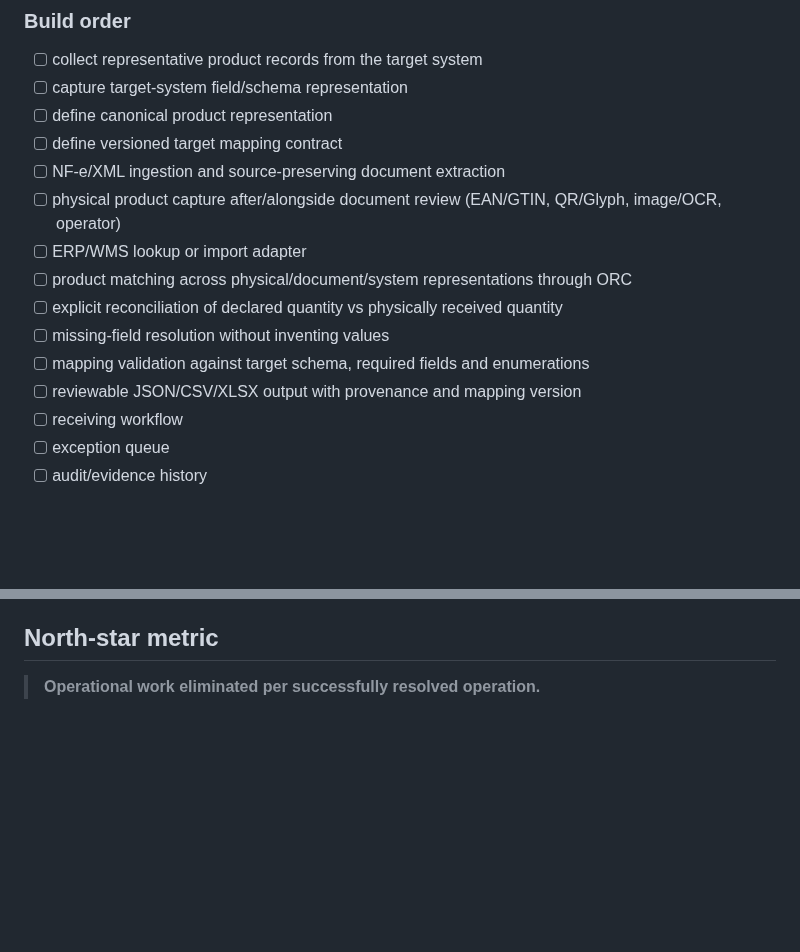
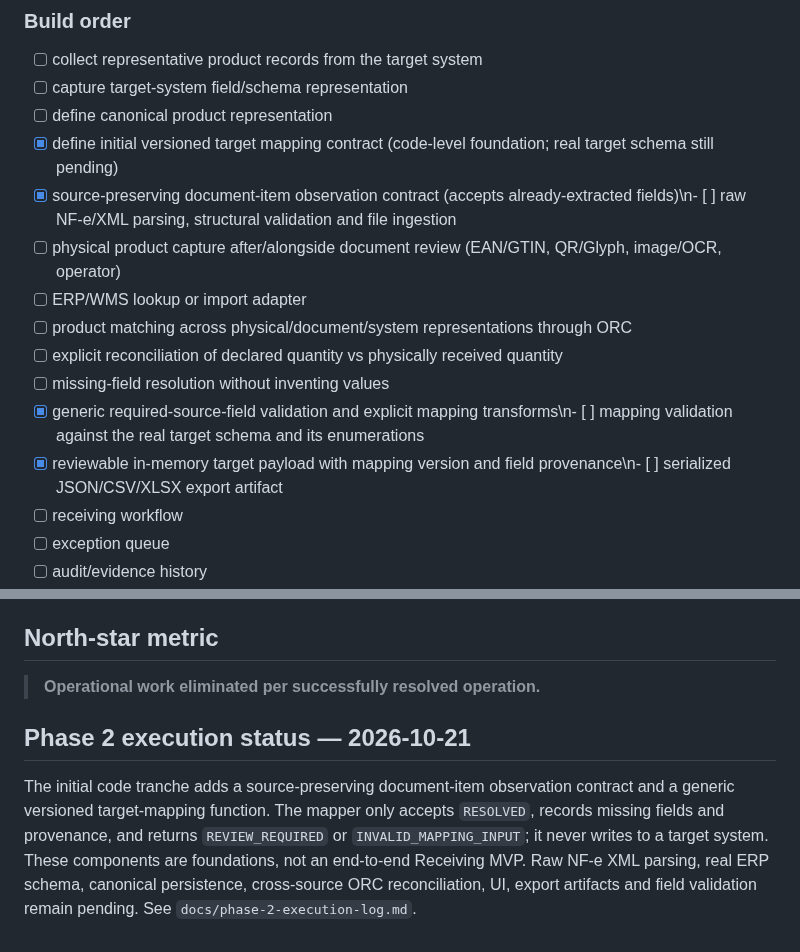
Before and after one commit to symbeon-labs/3l0-vision, a Markdown page: docs/roadmap.md, 2 parts joined by grey strips. Drawn GitHub-style; blank space fills up the shorter version.

Commit message:
docs(phase-2): mark receiving foundations and remaining gates

```diff
--- a/docs/roadmap.md
+++ b/docs/roadmap.md
@@ -137,15 +137,15 @@ PRODUCT + NF-e/XML + ERP/WMS REPRESENTATION + OPERATOR
 - [ ] collect representative product records from the target system
 - [ ] capture target-system field/schema representation
 - [ ] define canonical product representation
-- [ ] define versioned target mapping contract
-- [ ] NF-e/XML ingestion and source-preserving document extraction
+- [x] define initial versioned target mapping contract (code-level foundation; real target schema still pending)
+- [x] source-preserving document-item observation contract (accepts already-extracted fields)\n- [ ] raw NF-e/XML parsing, structural validation and file ingestion
 - [ ] physical product capture after/alongside document review (EAN/GTIN, QR/Glyph, image/OCR, operator)
 - [ ] ERP/WMS lookup or import adapter
 - [ ] product matching across physical/document/system representations through ORC
 - [ ] explicit reconciliation of declared quantity vs physically received quantity
 - [ ] missing-field resolution without inventing values
-- [ ] mapping validation against target schema, required fields and enumerations
-- [ ] reviewable JSON/CSV/XLSX output with provenance and mapping version
+- [x] generic required-source-field validation and explicit mapping transforms\n- [ ] mapping validation against the real target schema and its enumerations
+- [x] reviewable in-memory target payload with mapping version and field provenance\n- [ ] serialized JSON/CSV/XLSX export artifact
 - [ ] receiving workflow
 - [ ] exception queue
 - [ ] audit/evidence history
@@ -244,3 +244,8 @@ No priority yet for large feature catalogs, autonomous agents, complex gamificat
 ## North-star metric
 
 > **Operational work eliminated per successfully resolved operation.**
+
+
+## Phase 2 execution status — 2026-10-21
+
+The initial code tranche adds a source-preserving document-item observation contract and a generic versioned target-mapping function. The mapper only accepts `RESOLVED`, records missing fields and provenance, and returns `REVIEW_REQUIRED` or `INVALID_MAPPING_INPUT`; it never writes to a target system. These components are foundations, not an end-to-end Receiving MVP. Raw NF-e XML parsing, real ERP schema, canonical persistence, cross-source ORC reconciliation, UI, export artifacts and field validation remain pending. See `docs/phase-2-execution-log.md`.
```
